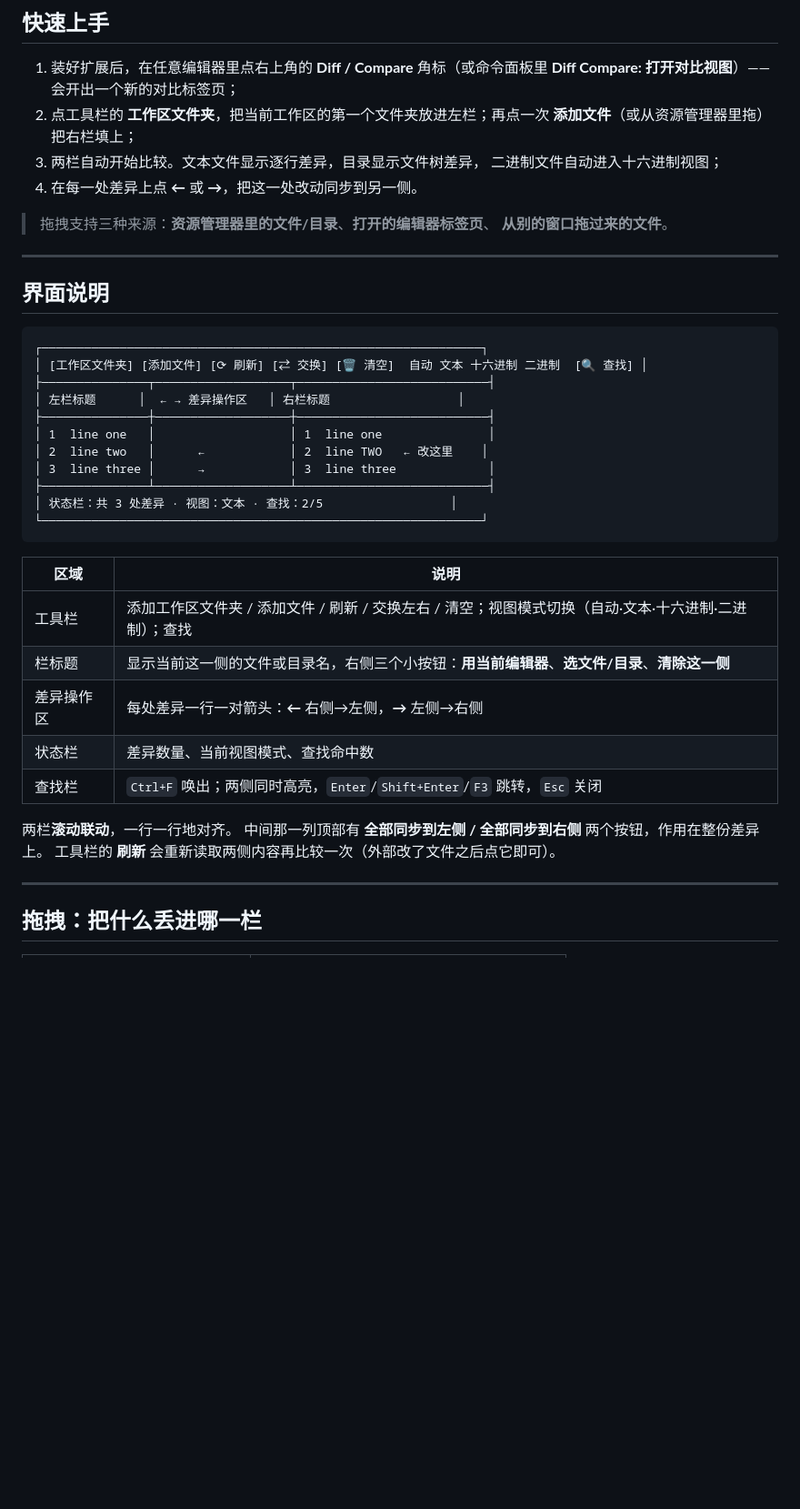
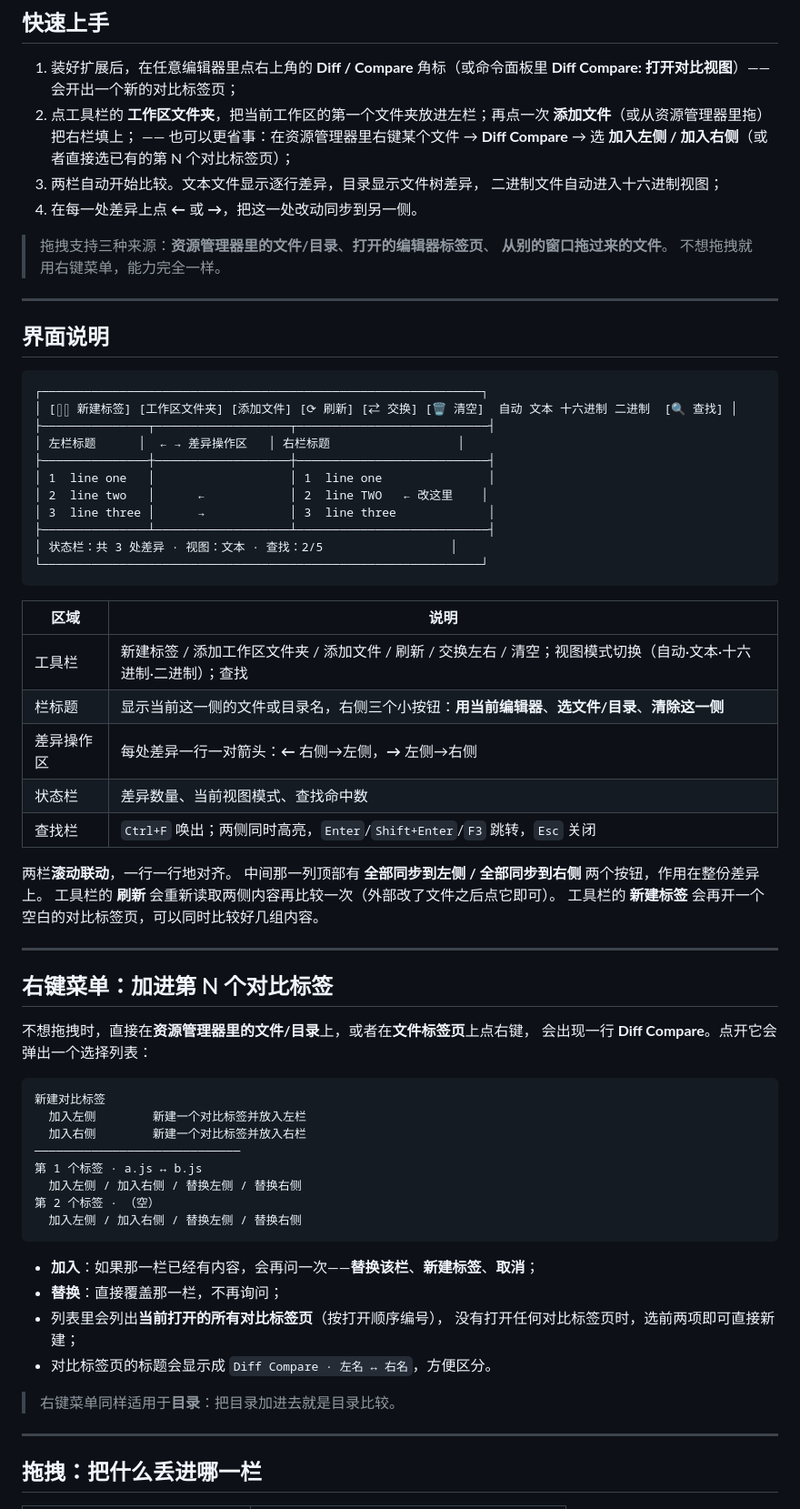
Before and after one commit to Aujin/diff-compare, a Markdown page: README.md, the part around one of its changes. Shown at 91% size. Drawn GitHub-style; blank space fills up the shorter version.

````diff
--- a/README.md
+++ b/README.md
@@ -45,12 +48,15 @@
    **Diff Compare: 打开对比视图**）——会开出一个新的对比标签页；
 2. 点工具栏的 **工作区文件夹**，把当前工作区的第一个文件夹放进左栏；再点一次
    **添加文件**（或从资源管理器里拖）把右栏填上；
+   —— 也可以更省事：在资源管理器里右键某个文件 → **Diff Compare** → 选
+   **加入左侧 / 加入右侧**（或者直接选已有的第 N 个对比标签页）；
 3. 两栏自动开始比较。文本文件显示逐行差异，目录显示文件树差异，
    二进制文件自动进入十六进制视图；
 4. 在每一处差异上点 **←** 或 **→**，把这一处改动同步到另一侧。
 
 > 拖拽支持三种来源：**资源管理器里的文件/目录**、**打开的编辑器标签页**、
 > **从别的窗口拖过来的文件**。
+> 不想拖拽就用右键菜单，能力完全一样。
 
 ---
 
@@ -58,7 +64,7 @@
 
 ```
 ┌──────────────────────────────────────────────────────────────┐
-│ [工作区文件夹] [添加文件] [⟳ 刷新] [⇄ 交换] [🗑 清空]  自动 文本 十六进制 二进制  [🔍 查找] │
+│ [▯▯ 新建标签] [工作区文件夹] [添加文件] [⟳ 刷新] [⇄ 交换] [🗑 清空]  自动 文本 十六进制 二进制  [🔍 查找] │
 ├───────────────┬───────────────────┬───────────────────────────┤
 │ 左栏标题      │  ← → 差异操作区   │ 右栏标题                  │
 ├───────────────┼───────────────────┼───────────────────────────┤
@@ -72,7 +78,7 @@
 
 | 区域 | 说明 |
 | --- | --- |
-| 工具栏 | 添加工作区文件夹 / 添加文件 / 刷新 / 交换左右 / 清空；视图模式切换（自动·文本·十六进制·二进制）；查找 |
+| 工具栏 | 新建标签 / 添加工作区文件夹 / 添加文件 / 刷新 / 交换左右 / 清空；视图模式切换（自动·文本·十六进制·二进制）；查找 |
 | 栏标题 | 显示当前这一侧的文件或目录名，右侧三个小按钮：**用当前编辑器**、**选文件/目录**、**清除这一侧** |
 | 差异操作区 | 每处差异一行一对箭头：**←** 右侧→左侧，**→** 左侧→右侧 |
 | 状态栏 | 差异数量、当前视图模式、查找命中数 |
@@ -81,6 +87,33 @@
 两栏**滚动联动**，一行一行地对齐。
 中间那一列顶部有 **全部同步到左侧 / 全部同步到右侧** 两个按钮，作用在整份差异上。
 工具栏的 **刷新** 会重新读取两侧内容再比较一次（外部改了文件之后点它即可）。
+工具栏的 **新建标签** 会再开一个空白的对比标签页，可以同时比较好几组内容。
+
+---
+
+## 右键菜单：加进第 N 个对比标签
+
+不想拖拽时，直接在**资源管理器里的文件/目录**上，或者在**文件标签页**上点右键，
+会出现一行 **Diff Compare**。点开它会弹出一个选择列表：
+
+```
+新建对比标签
+  加入左侧        新建一个对比标签并放入左栏
+  加入右侧        新建一个对比标签并放入右栏
+─────────────────────────────
+第 1 个标签 · a.js ↔ b.js
+  加入左侧 / 加入右侧 / 替换左侧 / 替换右侧
+第 2 个标签 · （空）
+  加入左侧 / 加入右侧 / 替换左侧 / 替换右侧
+```
+
+- **加入**：如果那一栏已经有内容，会再问一次——**替换该栏**、**新建标签**、**取消**；
+- **替换**：直接覆盖那一栏，不再询问；
+- 列表里会列出**当前打开的所有对比标签页**（按打开顺序编号），
+  没有打开任何对比标签页时，选前两项即可直接新建；
+- 对比标签页的标题会显示成 `Diff Compare · 左名 ↔ 右名`，方便区分。
+
+> 右键菜单同样适用于**目录**：把目录加进去就是目录比较。
 
 ---
 
````
Also changed, not shown: other parts of README.md (+6 -2 lines), CHANGELOG.md (+17 -4 lines), docs/panel.png, 9 other files.
